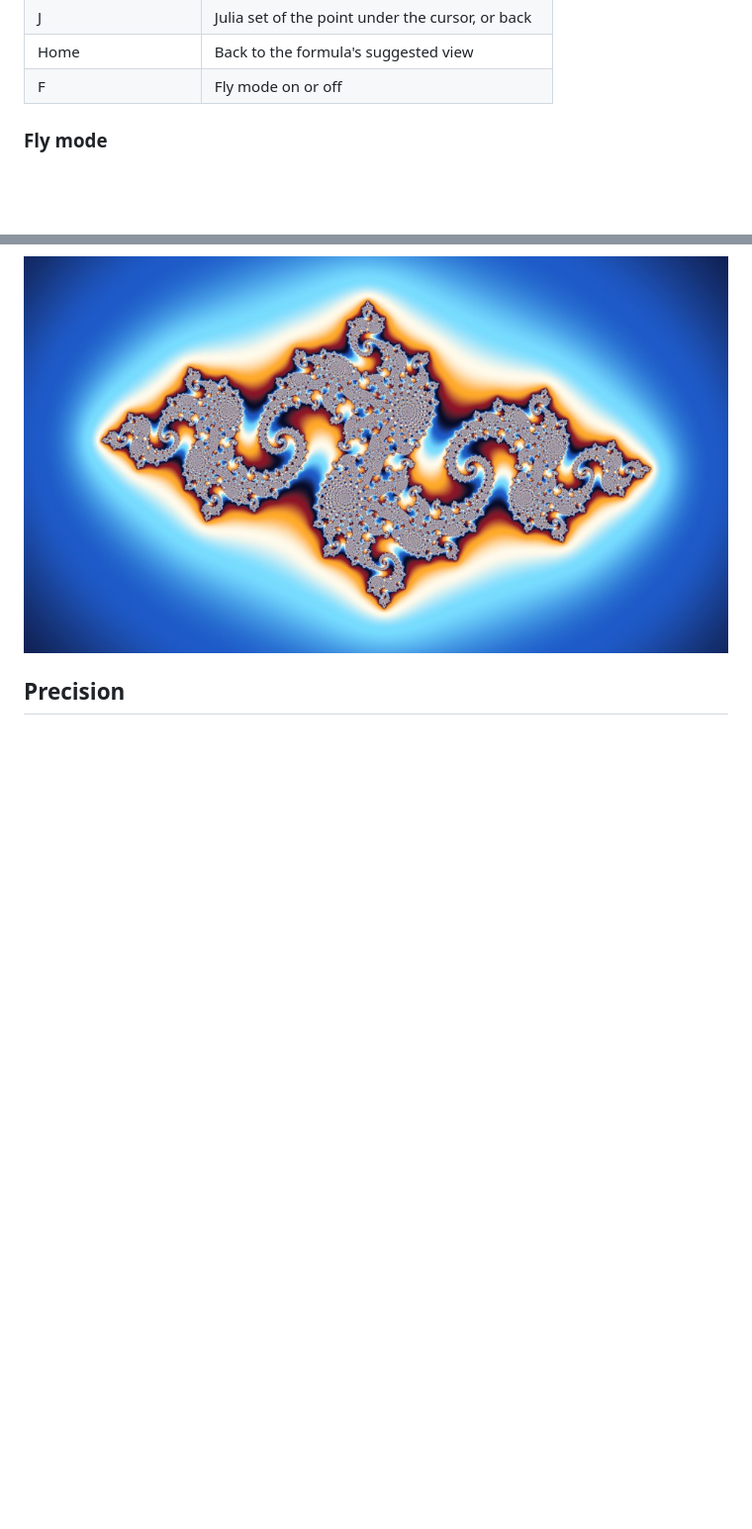
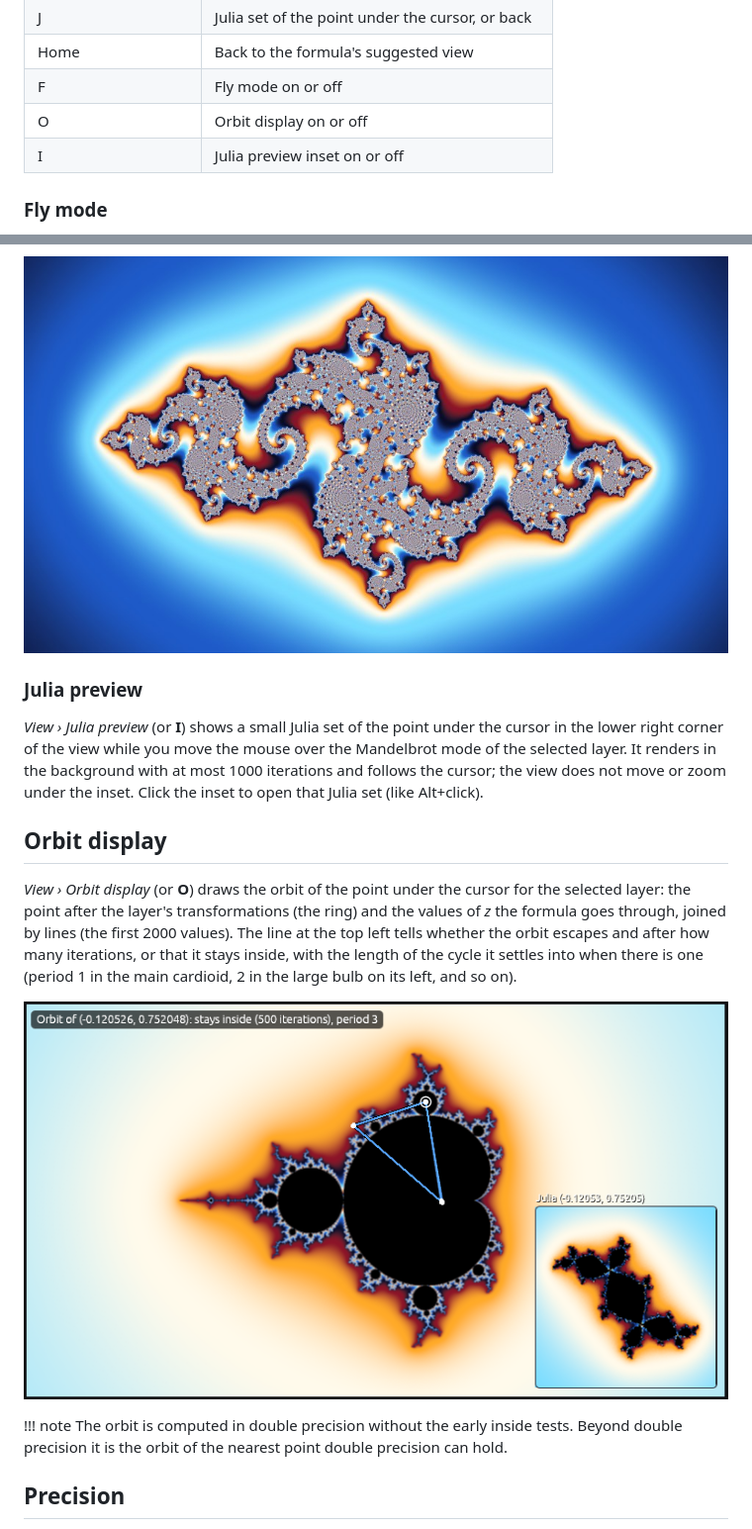
Before and after one commit to Ravetracer/RFract, a Markdown page: docs/manual/04-view.md, 2 parts joined by grey strips. Shown at 99% size. Drawn GitHub-style; pictures changed too: docs/manual/images/orbit-display.png (added); blank space fills up the shorter version.

```diff
--- a/docs/manual/04-view.md
+++ b/docs/manual/04-view.md
@@ -14,6 +14,8 @@
 | J | Julia set of the point under the cursor, or back |
 | Home | Back to the formula's suggested view |
 | F | Fly mode on or off |
+| O | Orbit display on or off |
+| I | Julia preview inset on or off |
 
 ### Fly mode
 
@@ -56,6 +58,29 @@ inspector.
 
 ![Julia set of the seed (-0.8, 0.156)](images/example-julia.jpg)
 
+### Julia preview
+
+*View › Julia preview* (or **I**) shows a small Julia set of the point under the cursor in
+the lower right corner of the view while you move the mouse over the Mandelbrot mode of the
+selected layer. It renders in the background with at most 1000 iterations and follows the
+cursor; the view does not move or zoom under the inset. Click the inset to open that Julia
+set (like Alt+click).
+
+## Orbit display
+
+*View › Orbit display* (or **O**) draws the orbit of the point under the cursor for the
+selected layer: the point after the layer's transformations (the ring) and the values of *z*
+the formula goes through, joined by lines (the first 2000 values). The line at the top left
+tells whether the orbit escapes and after how many iterations, or that it stays inside, with
+the length of the cycle it settles into when there is one (period 1 in the main cardioid,
+2 in the large bulb on its left, and so on).
+
+![Orbit display: a point of a period-3 bulb settles into a triangle](images/orbit-display.png)
+
+!!! note
+    The orbit is computed in double precision without the early inside tests. Beyond double
+    precision it is the orbit of the nearest point double precision can hold.
+
 ## Precision
 
 The graphics card computes with 32-bit floating point numbers while that is precise enough.
```
Also changed, not shown: CHANGELOG.md (+4 -0 lines), TODO.md (+3 -1 lines), 7 other files.
